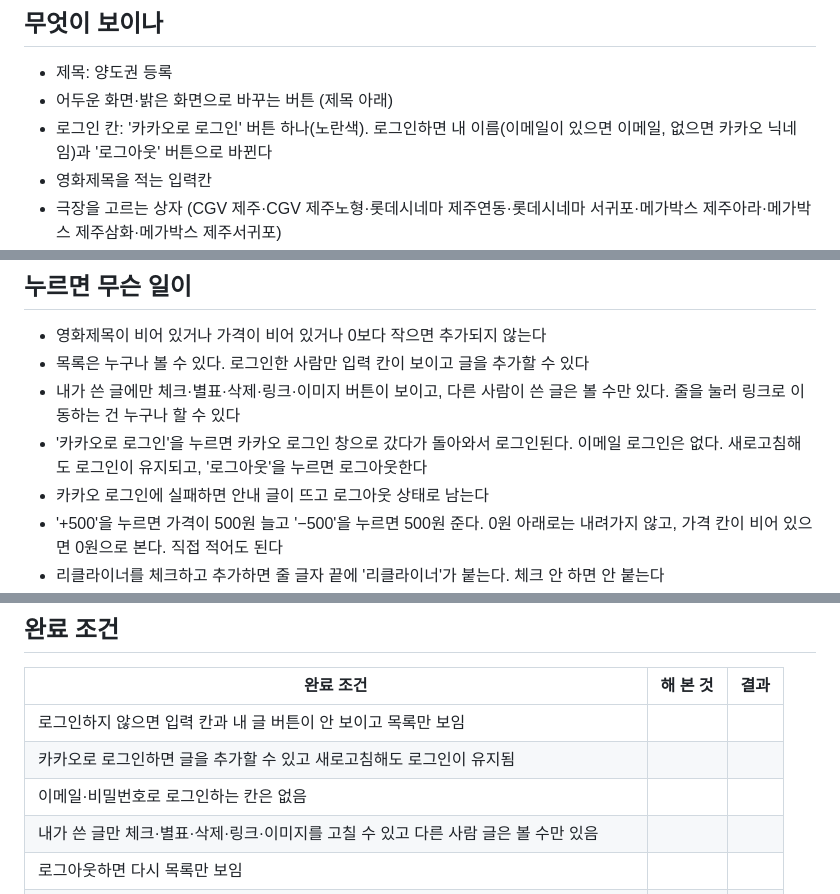
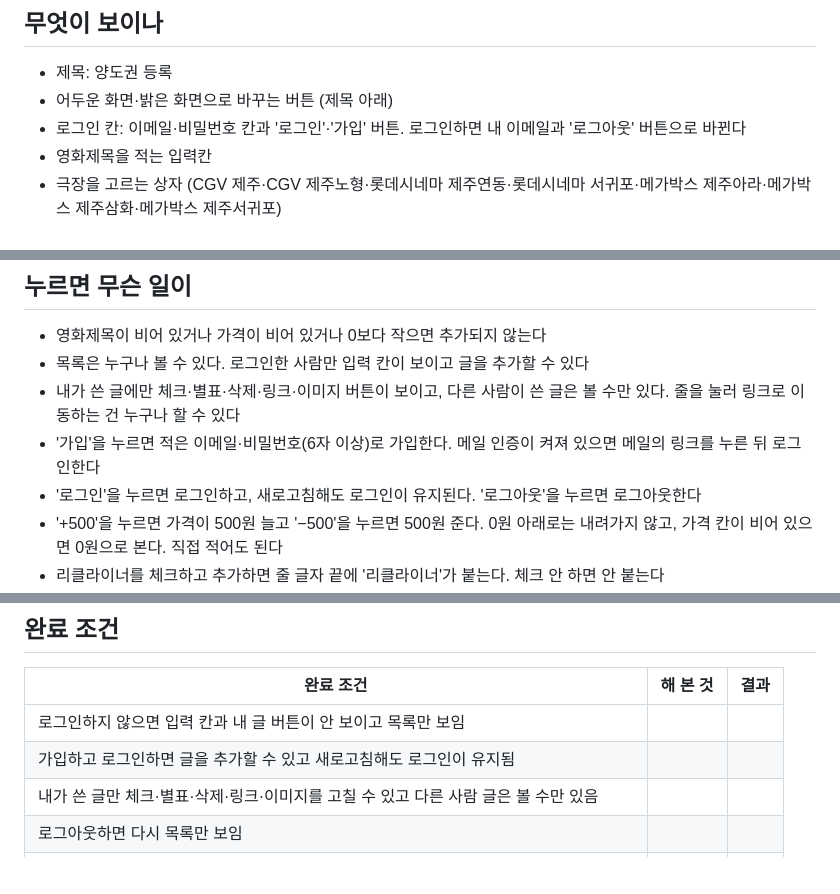
Before and after one commit to sy970217-commits/Young-Song, a Markdown page: 명세.md, 3 parts joined by grey strips. GitHub-like rendering; blank space fills up the shorter version.

Commit message:
되돌리기: 0616be8 (카카오 로그인만 남긴 명세)
Co-Authored-By: Claude Sonnet 5.5 <noreply@anthropic.com>
Claude-Session: https://claude.ai/code/session_01RbA1RX23gckh1gQG9miyPM

```diff
--- a/명세.md
+++ b/명세.md
@@ -6,7 +6,7 @@
 
 - 제목: 양도권 등록
 - 어두운 화면·밝은 화면으로 바꾸는 버튼 (제목 아래)
-- 로그인 칸: '카카오로 로그인' 버튼 하나(노란색). 로그인하면 내 이름(이메일이 있으면 이메일, 없으면 카카오 닉네임)과 '로그아웃' 버튼으로 바뀐다
+- 로그인 칸: 이메일·비밀번호 칸과 '로그인'·'가입' 버튼. 로그인하면 내 이메일과 '로그아웃' 버튼으로 바뀐다
 - 영화제목을 적는 입력칸
 - 극장을 고르는 상자 (CGV 제주·CGV 제주노형·롯데시네마 제주연동·롯데시네마 서귀포·메가박스 제주아라·메가박스 제주삼화·메가박스 제주서귀포)
 - 가격을 적는 칸 (숫자, 원 단위)과 양옆의 '−500'·'+500' 버튼
@@ -29,8 +29,8 @@
 - 영화제목이 비어 있거나 가격이 비어 있거나 0보다 작으면 추가되지 않는다
 - 목록은 누구나 볼 수 있다. 로그인한 사람만 입력 칸이 보이고 글을 추가할 수 있다
 - 내가 쓴 글에만 체크·별표·삭제·링크·이미지 버튼이 보이고, 다른 사람이 쓴 글은 볼 수만 있다. 줄을 눌러 링크로 이동하는 건 누구나 할 수 있다
-- '카카오로 로그인'을 누르면 카카오 로그인 창으로 갔다가 돌아와서 로그인된다. 이메일 로그인은 없다. 새로고침해도 로그인이 유지되고, '로그아웃'을 누르면 로그아웃한다
-- 카카오 로그인에 실패하면 안내 글이 뜨고 로그아웃 상태로 남는다
+- '가입'을 누르면 적은 이메일·비밀번호(6자 이상)로 가입한다. 메일 인증이 켜져 있으면 메일의 링크를 누른 뒤 로그인한다
+- '로그인'을 누르면 로그인하고, 새로고침해도 로그인이 유지된다. '로그아웃'을 누르면 로그아웃한다
 - '+500'을 누르면 가격이 500원 늘고 '−500'을 누르면 500원 준다. 0원 아래로는 내려가지 않고, 가격 칸이 비어 있으면 0원으로 본다. 직접 적어도 된다
 - 리클라이너를 체크하고 추가하면 줄 글자 끝에 '리클라이너'가 붙는다. 체크 안 하면 안 붙는다
 - 링크 주소(http:// 또는 https://로 시작)를 적고 추가하면 그 링크가 바로 붙는다. 다른 주소를 적으면 추가되지 않는다
@@ -54,8 +54,7 @@
 | 완료 조건 | 해 본 것 | 결과 |
 | --- | --- | --- |
 | 로그인하지 않으면 입력 칸과 내 글 버튼이 안 보이고 목록만 보임 | | |
-| 카카오로 로그인하면 글을 추가할 수 있고 새로고침해도 로그인이 유지됨 | | |
-| 이메일·비밀번호로 로그인하는 칸은 없음 | | |
+| 가입하고 로그인하면 글을 추가할 수 있고 새로고침해도 로그인이 유지됨 | | |
 | 내가 쓴 글만 체크·별표·삭제·링크·이미지를 고칠 수 있고 다른 사람 글은 볼 수만 있음 | | |
 | 로그아웃하면 다시 목록만 보임 | | |
 | 영화제목이나 가격이 비어 있으면 추가 안 됨 | | |
```
